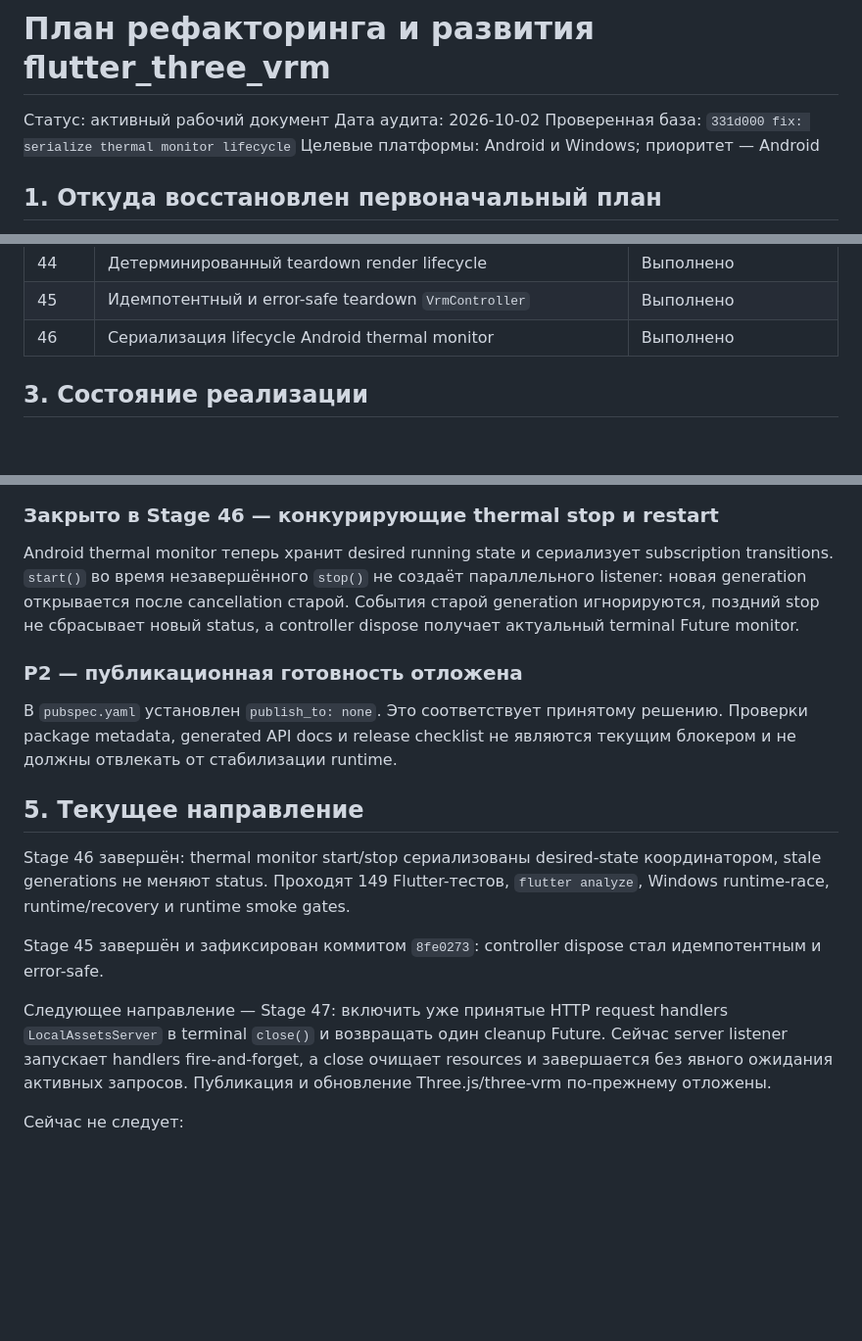
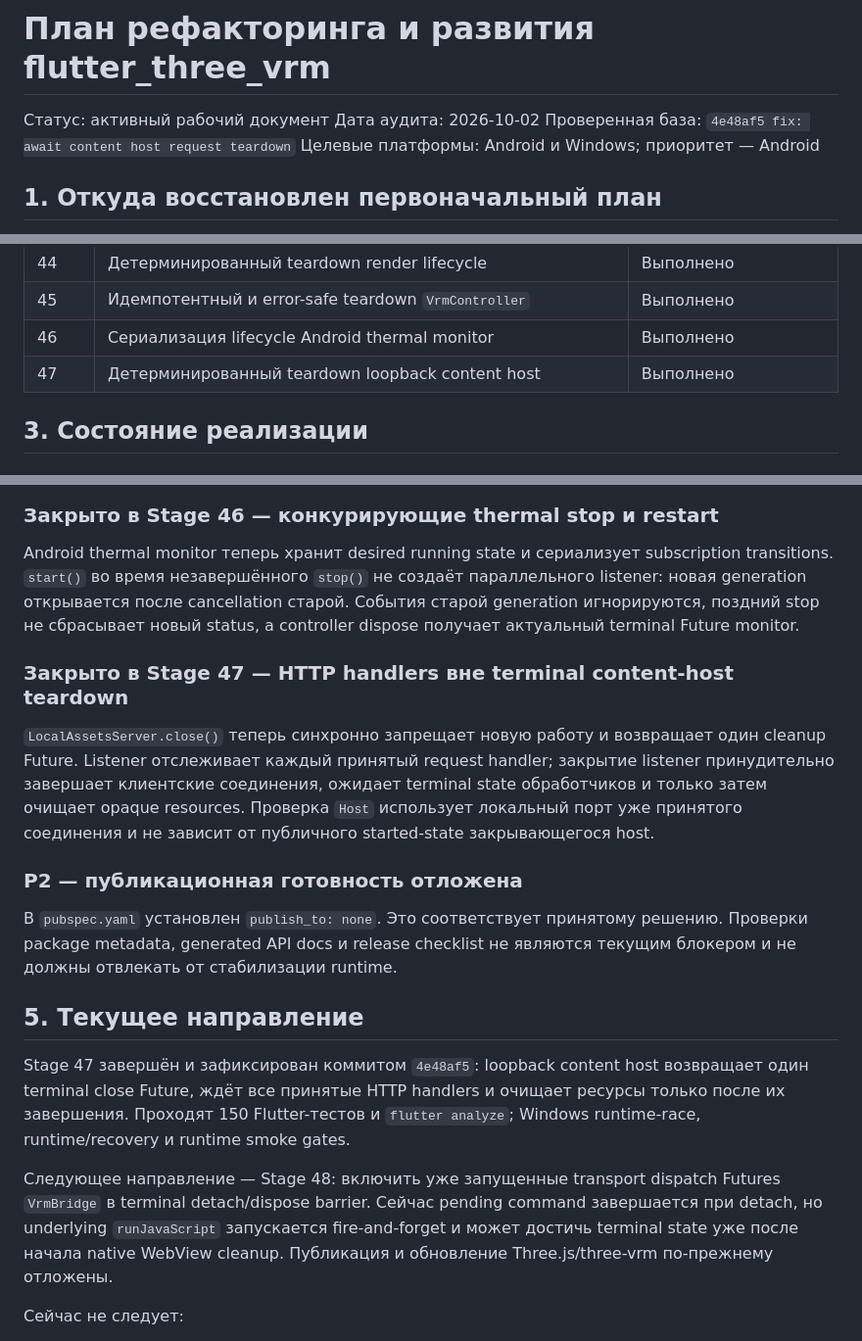
Before and after one commit to Azakrosh/flutter_three_vrm, a Markdown page: docs/ROADMAP.md, 3 parts joined by grey strips. Shown at 98% size. GitHub-like rendering; blank space fills up the shorter version.

```diff
--- a/docs/ROADMAP.md
+++ b/docs/ROADMAP.md
@@ -2,7 +2,7 @@
 
 Статус: активный рабочий документ
 Дата аудита: 2026-10-02
-Проверенная база: `331d000 fix: serialize thermal monitor lifecycle`
+Проверенная база: `4e48af5 fix: await content host request teardown`
 Целевые платформы: Android и Windows; приоритет — Android
 
 ## 1. Откуда восстановлен первоначальный план
@@ -84,6 +84,7 @@
 | 44 | Детерминированный teardown render lifecycle | Выполнено |
 | 45 | Идемпотентный и error-safe teardown `VrmController` | Выполнено |
 | 46 | Сериализация lifecycle Android thermal monitor | Выполнено |
+| 47 | Детерминированный teardown loopback content host | Выполнено |
 
 ## 3. Состояние реализации
 
@@ -279,6 +280,15 @@ subscription transitions. `start()` во время незавершённого
 События старой generation игнорируются, поздний stop не сбрасывает новый status,
 а controller dispose получает актуальный terminal Future monitor.
 
+### Закрыто в Stage 47 — HTTP handlers вне terminal content-host teardown
+
+`LocalAssetsServer.close()` теперь синхронно запрещает новую работу и возвращает
+один cleanup Future. Listener отслеживает каждый принятый request handler;
+закрытие listener принудительно завершает клиентские соединения, ожидает
+terminal state обработчиков и только затем очищает opaque resources. Проверка
+`Host` использует локальный порт уже принятого соединения и не зависит от
+публичного started-state закрывающегося host.
+
 ### P2 — публикационная готовность отложена
 
 В `pubspec.yaml` установлен `publish_to: none`. Это соответствует принятому
@@ -287,18 +297,16 @@ subscription transitions. `start()` во время незавершённого
 
 ## 5. Текущее направление
 
-Stage 46 завершён: thermal monitor start/stop сериализованы desired-state
-координатором, stale generations не меняют status. Проходят 149 Flutter-тестов,
-`flutter analyze`, Windows runtime-race, runtime/recovery и runtime smoke gates.
+Stage 47 завершён и зафиксирован коммитом `4e48af5`: loopback content host
+возвращает один terminal close Future, ждёт все принятые HTTP handlers и очищает
+ресурсы только после их завершения. Проходят 150 Flutter-тестов и
+`flutter analyze`; Windows runtime-race, runtime/recovery и runtime smoke gates.
 
-Stage 45 завершён и зафиксирован коммитом `8fe0273`: controller dispose стал
-идемпотентным и error-safe.
-
-Следующее направление — Stage 47: включить уже принятые HTTP request handlers
-`LocalAssetsServer` в terminal `close()` и возвращать один cleanup Future. Сейчас
-server listener запускает handlers fire-and-forget, а close очищает resources и
-завершается без явного ожидания активных запросов. Публикация и обновление
-Three.js/three-vrm по-прежнему отложены.
+Следующее направление — Stage 48: включить уже запущенные transport dispatch
+Futures `VrmBridge` в terminal detach/dispose barrier. Сейчас pending command
+завершается при detach, но underlying `runJavaScript` запускается
+fire-and-forget и может достичь terminal state уже после начала native WebView
+cleanup. Публикация и обновление Three.js/three-vrm по-прежнему отложены.
 
 Сейчас не следует:
 
```
Also changed, not shown: other parts of docs/ROADMAP.md (+61 -0 lines), docs/STATE_OWNERSHIP.md (+6 -3 lines).
